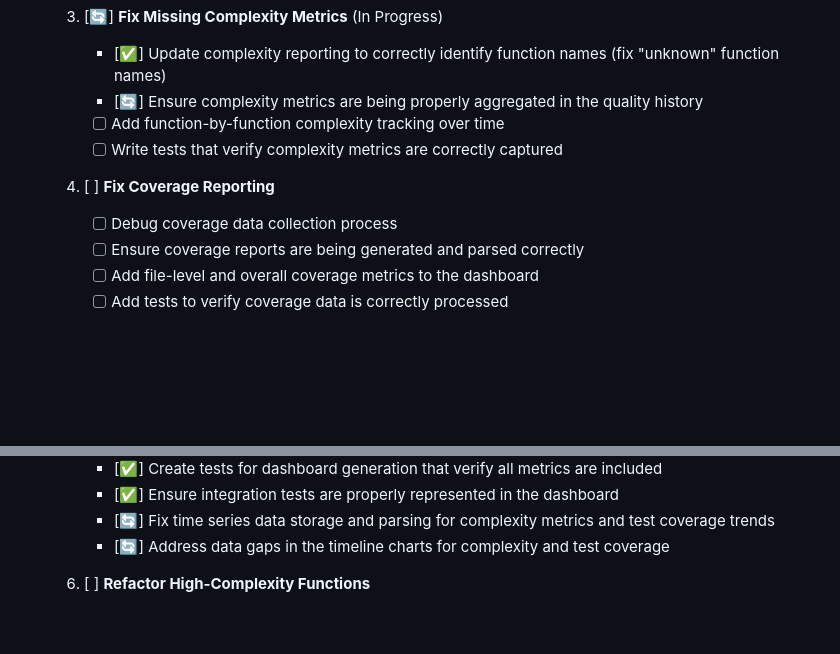
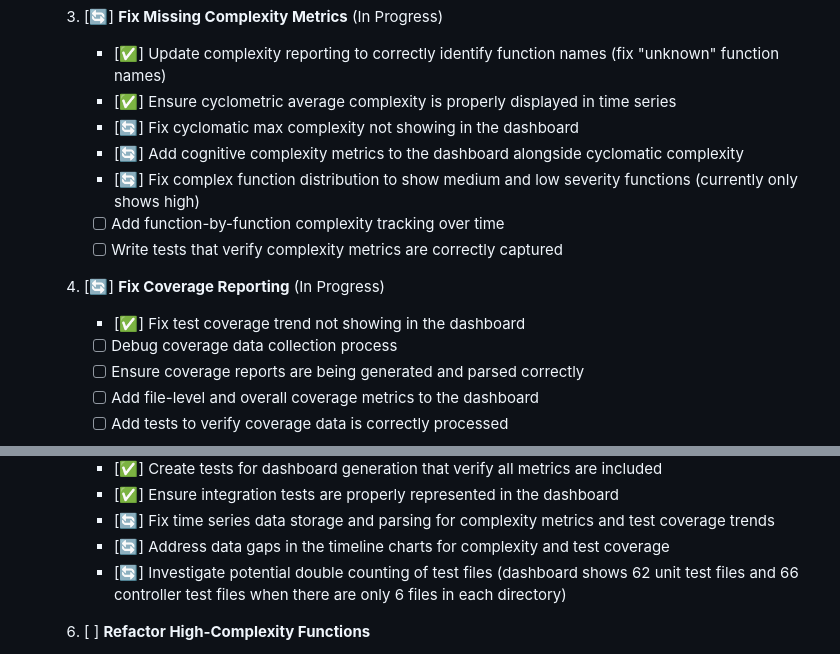
Before and after one commit to sanity-io/sanity-mcp-server, a Markdown page: TODO.md, 2 parts joined by grey strips. GitHub-like rendering; blank space fills up the shorter version.

Commit message:
docs: update TODO with test coverage trend fix progress

```diff
--- a/TODO.md
+++ b/TODO.md
@@ -22,11 +22,15 @@
 
     3. [🔄] **Fix Missing Complexity Metrics** (In Progress)
          - [✅] Update complexity reporting to correctly identify function names (fix "unknown" function names)
-         - [🔄] Ensure complexity metrics are being properly aggregated in the quality history
+         - [✅] Ensure cyclometric average complexity is properly displayed in time series
+         - [🔄] Fix cyclomatic max complexity not showing in the dashboard
+         - [🔄] Add cognitive complexity metrics to the dashboard alongside cyclomatic complexity
+         - [🔄] Fix complex function distribution to show medium and low severity functions (currently only shows high)
          - [ ] Add function-by-function complexity tracking over time
          - [ ] Write tests that verify complexity metrics are correctly captured
 
-    4. [ ] **Fix Coverage Reporting**
+    4. [🔄] **Fix Coverage Reporting** (In Progress)
+         - [✅] Fix test coverage trend not showing in the dashboard
          - [ ] Debug coverage data collection process
          - [ ] Ensure coverage reports are being generated and parsed correctly
          - [ ] Add file-level and overall coverage metrics to the dashboard
@@ -40,6 +44,7 @@
          - [✅] Ensure integration tests are properly represented in the dashboard
          - [🔄] Fix time series data storage and parsing for complexity metrics and test coverage trends
          - [🔄] Address data gaps in the timeline charts for complexity and test coverage
+         - [🔄] Investigate potential double counting of test files (dashboard shows 62 unit test files and 66 controller test files when there are only 6 files in each directory)
 
     6. [ ] **Refactor High-Complexity Functions**
          - [ ] Analyze and refactor searchContent() in groq.ts (complexity: 25)
```
